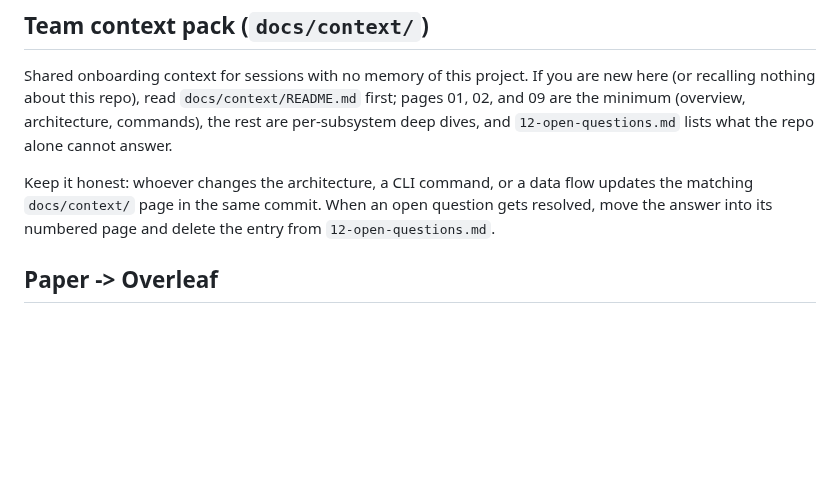
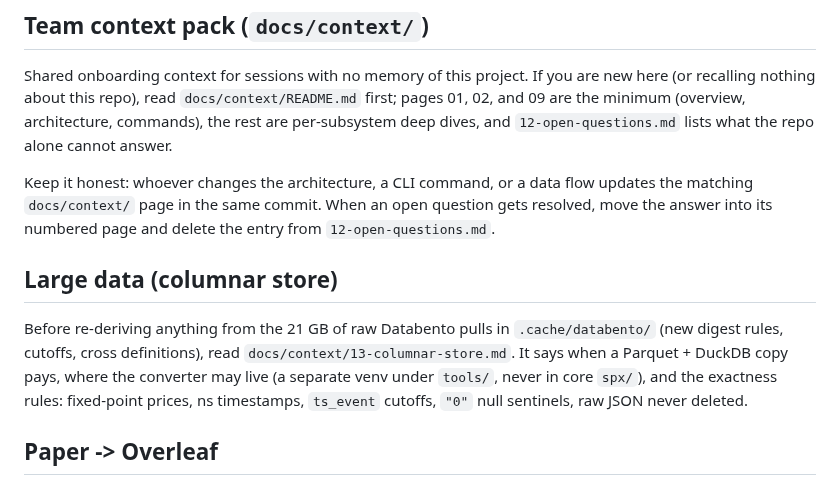
Before and after one commit to tr4m0ryp/SOQrates-polymarket-sp500-predictor, a Markdown page: CLAUDE.md, the part around the change. GitHub-like rendering; blank space fills up the shorter version.

Commit message:
docs(data): add columnar-store guide and point CLAUDE.md at it
Where Parquet + DuckDB pays in this project, what must not be converted,
and the exactness and live-writer rules, from a read-only analysis of
its datasets and readers.

Co-Authored-By: Claude Opus 5.5 (1M context) <noreply@anthropic.com>
Claude-Session: https://claude.ai/code/session_01M9D9cxuXaPWpRCrw54Q7es

```diff
--- a/CLAUDE.md
+++ b/CLAUDE.md
@@ -38,6 +38,14 @@ Keep it honest: whoever changes the architecture, a CLI command, or a data
 flow updates the matching `docs/context/` page in the same commit. When an
 open question gets resolved, move the answer into its numbered page and
 delete the entry from `12-open-questions.md`.
+
+## Large data (columnar store)
+
+Before re-deriving anything from the 21 GB of raw Databento pulls in `.cache/databento/`
+(new digest rules, cutoffs, cross definitions), read `docs/context/13-columnar-store.md`.
+It says when a Parquet + DuckDB copy pays, where the converter may live (a separate venv
+under `tools/`, never in core `spx/`), and the exactness rules: fixed-point prices, ns
+timestamps, `ts_event` cutoffs, `"0"` null sentinels, raw JSON never deleted.
 
 ## Paper -> Overleaf
 
```
Also changed, not shown: docs/context/README.md (+1 -0 lines).
